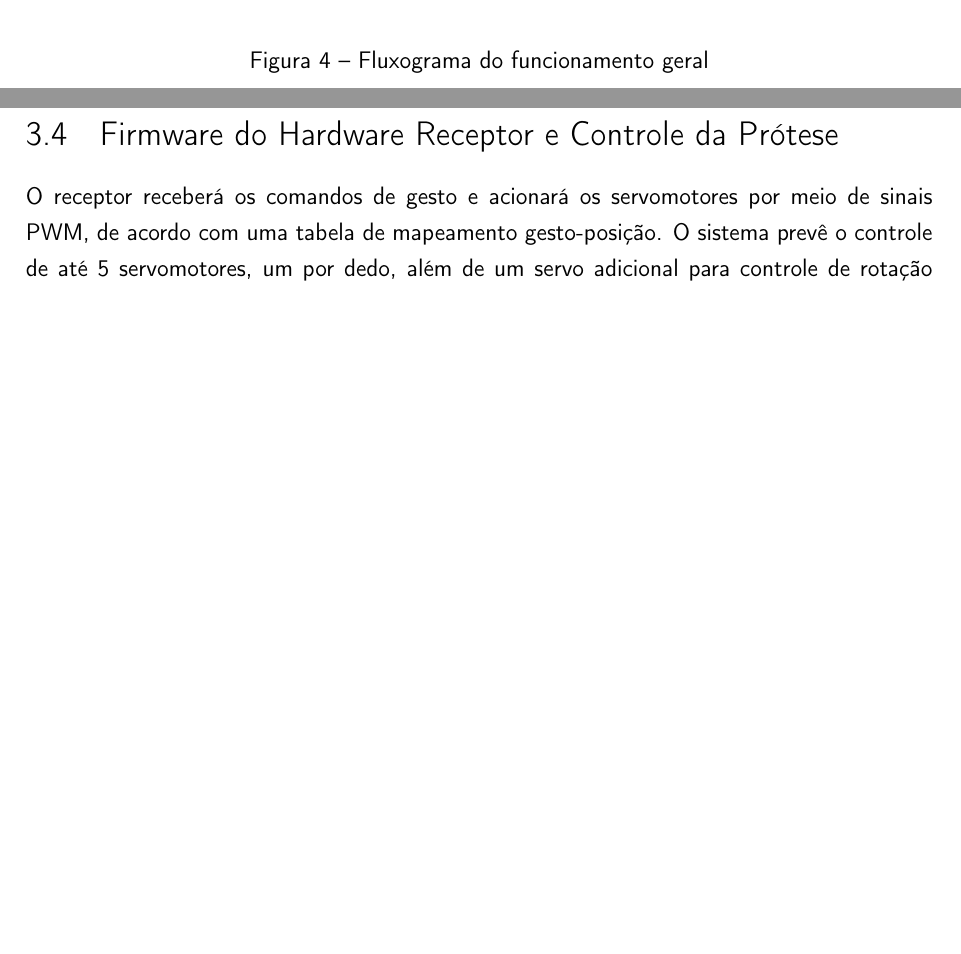
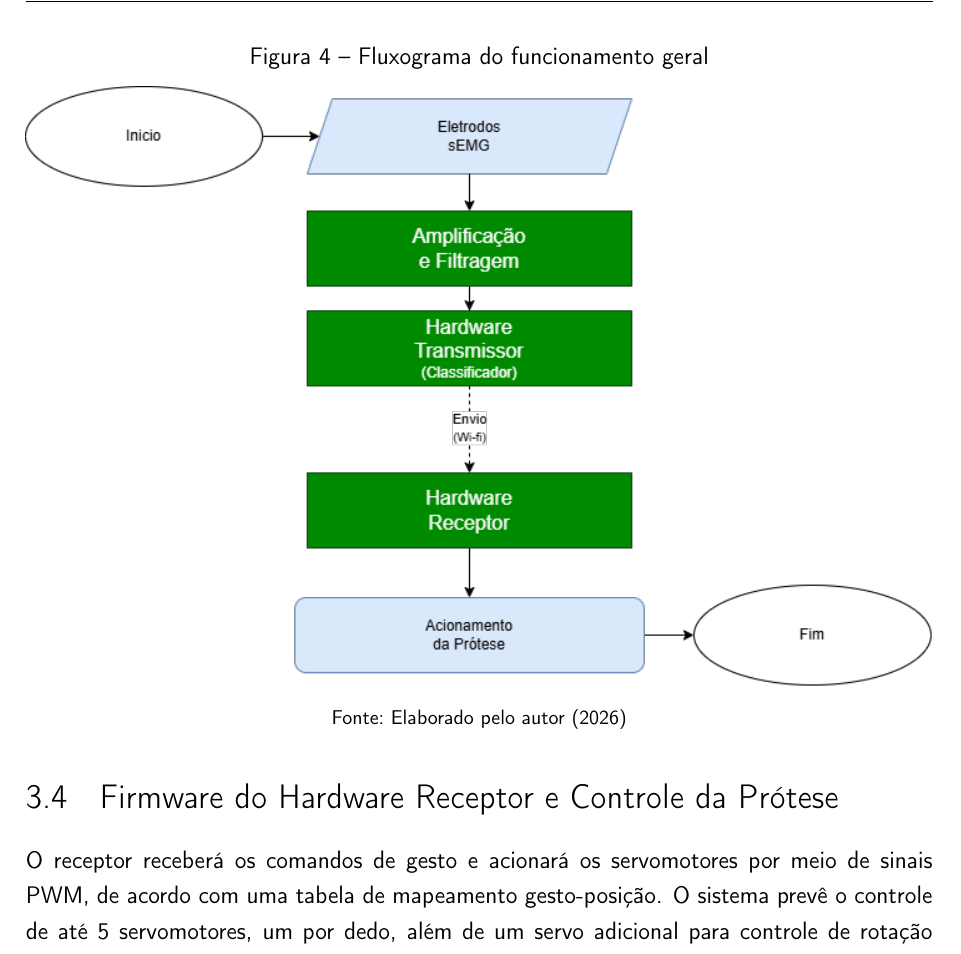
Before and after one commit to SrAlegre/TCC, a LaTeX thesis (main.tex, which reads 3_proposta_desenvolvimento/3_1_descricao_geral_sistema.tex): two parts of pages 12 and 13 of 17 before the commit and part of page 13 of 18 after it, the two joined at a grey line, cut so that both start at the same text, the shorter picture padded with empty space. Compiled offline with pdfLaTeX; a LaTeX package or settings file that is missing is left out.

Commit message:
Colocado fonte do autor e alterado a image do fluxograma

```diff
--- a/3_proposta_desenvolvimento/3_1_descricao_geral_sistema.tex
+++ b/3_proposta_desenvolvimento/3_1_descricao_geral_sistema.tex
@@ -8,7 +8,8 @@ O sistema proposto consiste em uma prótese robótica de mão e braço controlad
 \end{itemize}
  \begin{figure}[htbp]
     \centering
+    \caption{Fluxograma do funcionamento geral}
     \includegraphics[width=1\textwidth]{3_proposta_desenvolvimento/assets/FluxogramaGeralHorizontal.png}
-    \caption{Fluxograma do funcionamento geral}
+    \fonte{Elaborado pelo autor (2026)}
     \label{fig:Fluxograma}
 \end{figure}
```
Also changed, not shown: 2_fundamento_teorico/2_2_aquisicao_de_dados.tex (+1 -0 lines), 3_proposta_desenvolvimento/assets/FluxogramaGeralHorizontal.png, main.pdf, 1 other file.
